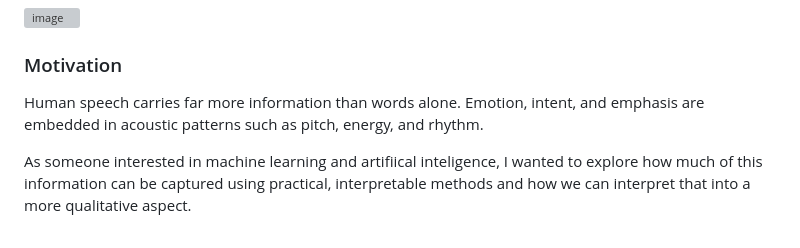
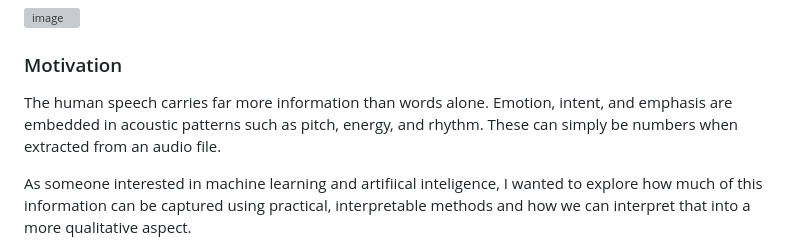
Before and after one commit to mrklick12/speech-emotion-recognition, a Markdown page: README.md, the part around the change. GitHub-like rendering; grey boxes are pictures that could not be loaded.

Commit message:
Refine motivation section in README
Clarified the motivation section by rephrasing the first sentence and correcting a typo in 'artificial intelligence'.

```diff
--- a/README.md
+++ b/README.md
@@ -8,7 +8,7 @@
 
 <h3>Motivation</h3>
 
-Human speech carries far more information than words alone. Emotion, intent, and emphasis are embedded in acoustic patterns such as pitch, energy, and rhythm.
+The human speech carries far more information than words alone. Emotion, intent, and emphasis are embedded in acoustic patterns such as pitch, energy, and rhythm. These can simply be numbers when extracted from an audio file.
 
 As someone interested in machine learning and artifiical inteligence, I wanted to explore how much of this information can be captured using practical, interpretable methods and how we can interpret that into a more qualitative aspect.
 
```
